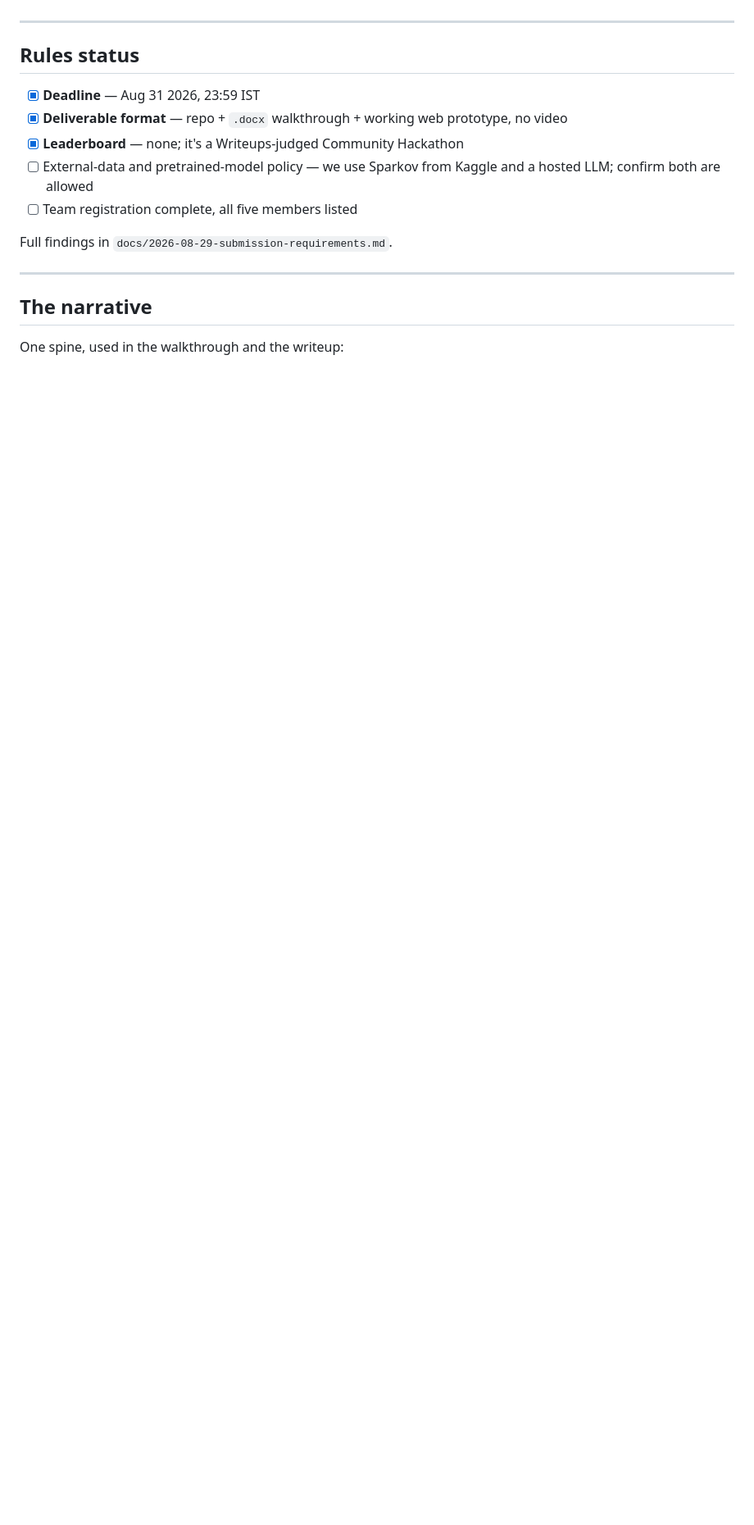
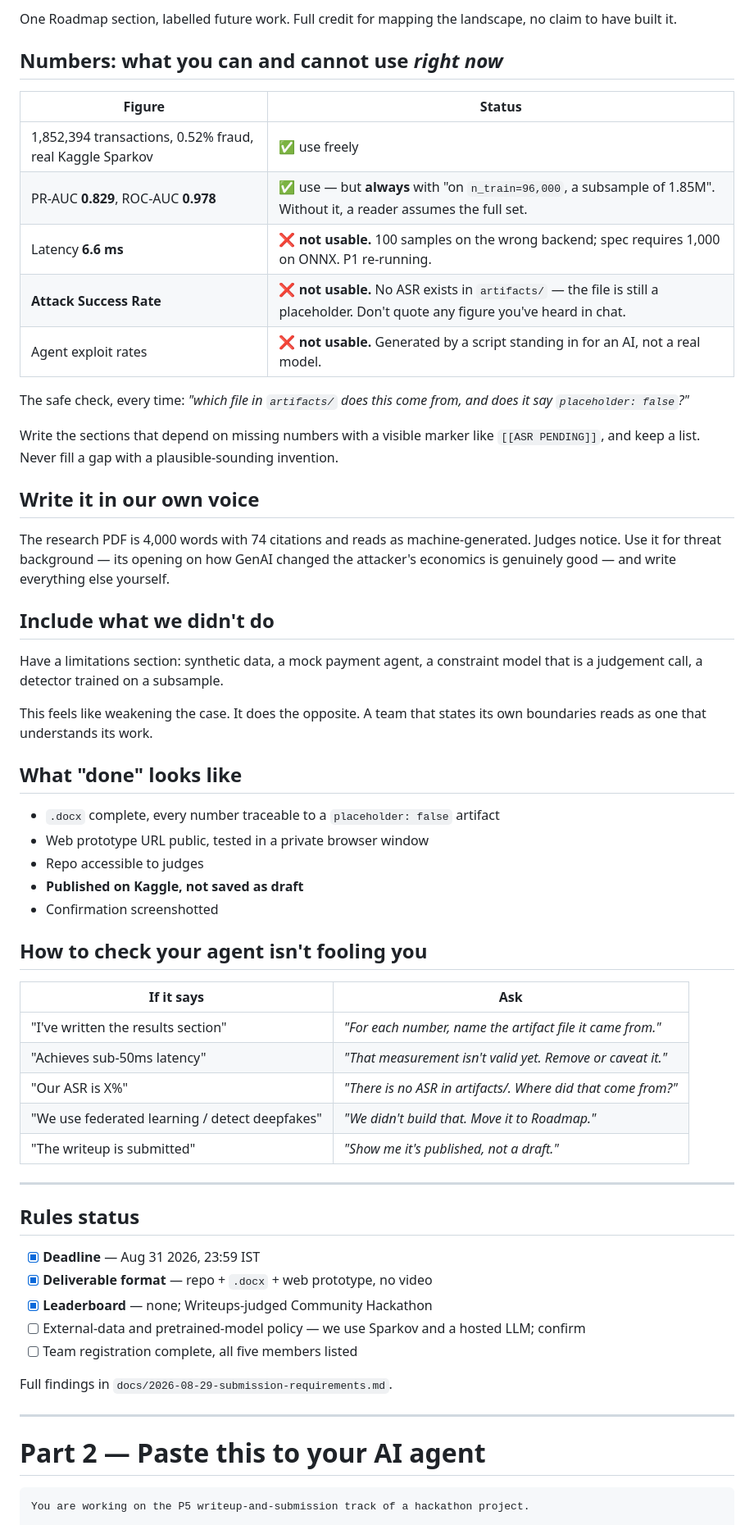
Before and after one commit to Aditya-Patil27/assay, a Markdown page: docs/team/P5-comms.md, the part around one of its changes. Shown at 82% size. Rendered like a GitHub page; blank space fills up the shorter version.

````diff
--- a/docs/team/P5-comms.md
+++ b/docs/team/P5-comms.md
@@ -22,20 +71,70 @@ engineering.
+One Roadmap section, labelled future work. Full credit for mapping the landscape, no claim to
+have built it.
+
+## Numbers: what you can and cannot use *right now*
+
+| Figure | Status |
+|---|---|
+| 1,852,394 transactions, 0.52% fraud, real Kaggle Sparkov | ✅ use freely |
+| PR-AUC **0.829**, ROC-AUC **0.978** | ✅ use — but **always** with "on `n_train=96,000`, a subsample of 1.85M". Without it, a reader assumes the full set. |
+| Latency **6.6 ms** | ❌ **not usable.** 100 samples on the wrong backend; spec requires 1,000 on ONNX. P1 re-running. |
+| **Attack Success Rate** | ❌ **not usable.** No ASR exists in `artifacts/` — the file is still a placeholder. Don't quote any figure you've heard in chat. |
+| Agent exploit rates | ❌ **not usable.** Generated by a script standing in for an AI, not a real model. |
+
+The safe check, every time: *"which file in `artifacts/` does this come from, and does it say
+`placeholder: false`?"*
+
+Write the sections that depend on missing numbers with a visible marker like
+`[[ASR PENDING]]`, and keep a list. Never fill a gap with a plausible-sounding invention.
+
+## Write it in our own voice
+
+The research PDF is 4,000 words with 74 citations and reads as machine-generated. Judges
+notice. Use it for threat background — its opening on how GenAI changed the attacker's
+economics is genuinely good — and write everything else yourself.
+
+## Include what we didn't do
+
+Have a limitations section: synthetic data, a mock payment agent, a constraint model that is a
+judgement call, a detector trained on a subsample.
+
+This feels like weakening the case. It does the opposite. A team that states its own
+boundaries reads as one that understands its work.
+
+## What "done" looks like
+
+- `.docx` complete, every number traceable to a `placeholder: false` artifact
+- Web prototype URL public, tested in a private browser window
+- Repo accessible to judges
+- **Published on Kaggle, not saved as draft**
+- Confirmation screenshotted
+
+## How to check your agent isn't fooling you
+
+| If it says | Ask |
+|---|---|
+| "I've written the results section" | *"For each number, name the artifact file it came from."* |
+| "Achieves sub-50ms latency" | *"That measurement isn't valid yet. Remove or caveat it."* |
+| "Our ASR is X%" | *"There is no ASR in artifacts/. Where did that come from?"* |
+| "We use federated learning / detect deepfakes" | *"We didn't build that. Move it to Roadmap."* |
+| "The writeup is submitted" | *"Show me it's published, not a draft."* |
 
 ---
 
 ## Rules status
 
 - [x] **Deadline** — Aug 31 2026, 23:59 IST
-- [x] **Deliverable format** — repo + `.docx` walkthrough + working web prototype, no video
-- [x] **Leaderboard** — none; it's a Writeups-judged Community Hackathon
-- [ ] External-data and pretrained-model policy — we use Sparkov from Kaggle and a hosted
-      LLM; confirm both are allowed
+- [x] **Deliverable format** — repo + `.docx` + web prototype, no video
+- [x] **Leaderboard** — none; Writeups-judged Community Hackathon
+- [ ] External-data and pretrained-model policy — we use Sparkov and a hosted LLM; confirm
 - [ ] Team registration complete, all five members listed
 
 Full findings in `docs/2026-08-29-submission-requirements.md`.
 
 ---
 
-## The narrative
+# Part 2 — Paste this to your AI agent
 
-One spine, used in the walkthrough and the writeup:
+```
+You are working on the P5 writeup-and-submission track of a hackathon project.
 
````
Also changed, not shown: other parts of docs/team/P5-comms.md (+134 -88 lines), docs/team/BUILD.md (+33 -3 lines).
